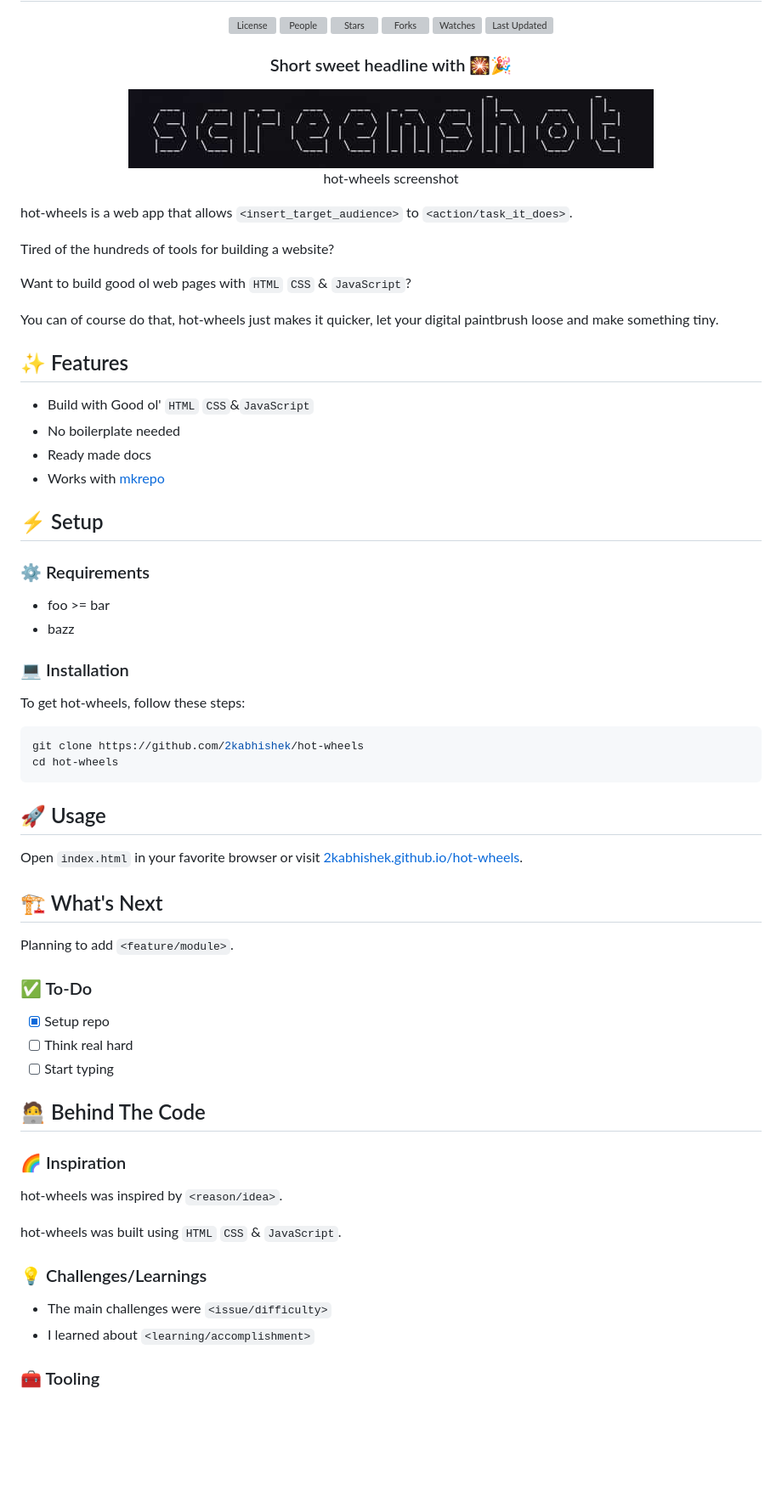
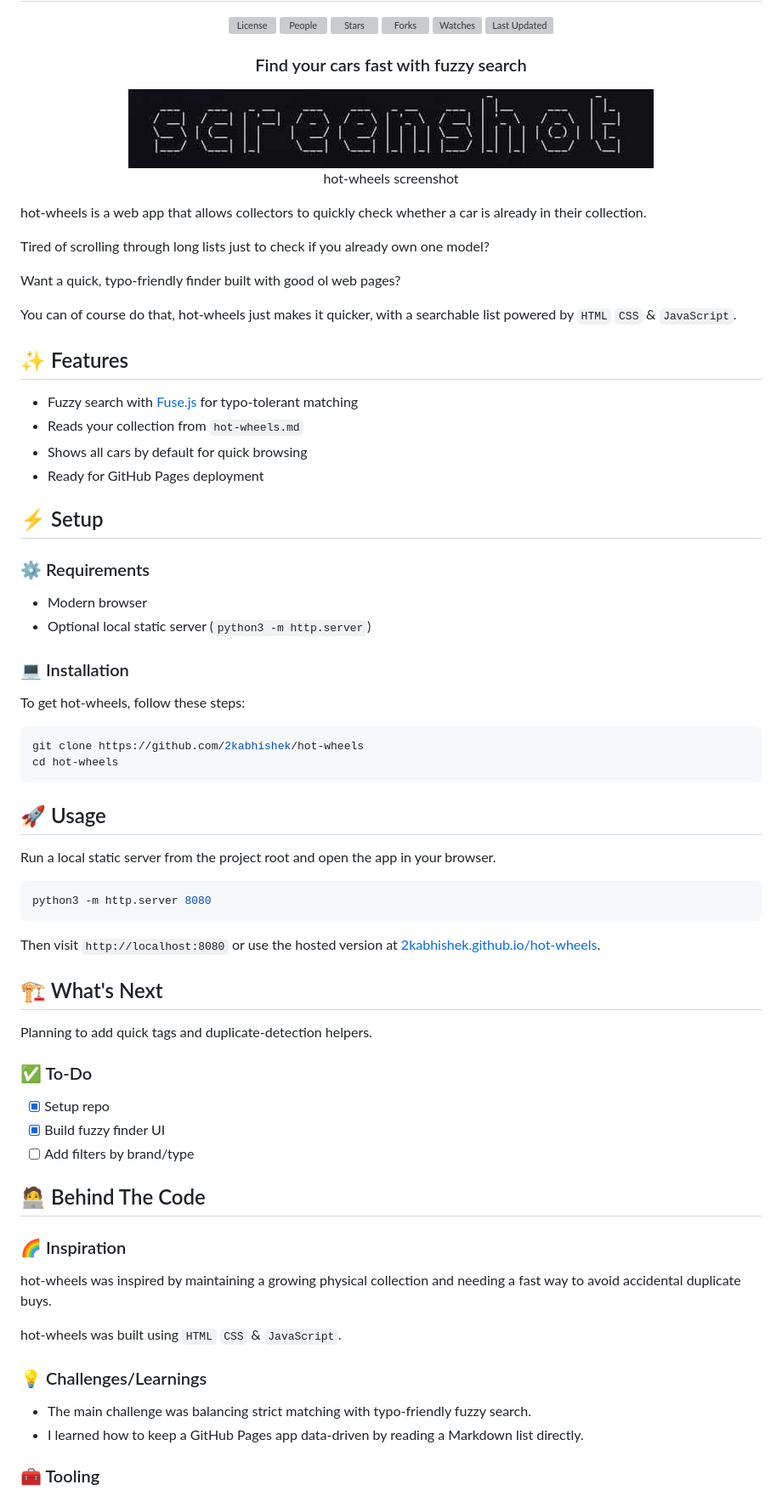
Before and after one commit to 2KAbhishek/hot-wheels, a Markdown page: README.md, the part around the change. Shown at 85% size. Rendered like a GitHub page; blank space fills up the shorter version; grey boxes are pictures that could not be loaded.

Commit message:
docs: update readme

````diff
--- a/README.md
+++ b/README.md
@@ -20,7 +20,7 @@
 <a href="https://github.com/2KAbhishek/hot-wheels/pulse">
 <img alt="Last Updated" src="https://img.shields.io/github/last-commit/2kabhishek/hot-wheels?style=flat&color=e06c75&label="> </a>
 
-<h3>Short sweet headline with 🎇🎉</h3>
+<h3>Find your cars fast with fuzzy search</h3>
 
 <figure>
   <img src= "images/screenshot.png" alt="hot-wheels screenshot" style="width:100%">
@@ -30,27 +30,27 @@
 
 </div>
 
-hot-wheels is a web app that allows `<insert_target_audience>` to `<action/task_it_does>`.
+hot-wheels is a web app that allows collectors to quickly check whether a car is already in their collection.
 
-Tired of the hundreds of tools for building a website?
+Tired of scrolling through long lists just to check if you already own one model?
 
-Want to build good ol web pages with `HTML` `CSS` & `JavaScript`?
+Want a quick, typo-friendly finder built with good ol web pages?
 
-You can of course do that, hot-wheels just makes it quicker, let your digital paintbrush loose and make something tiny.
+You can of course do that, hot-wheels just makes it quicker, with a searchable list powered by `HTML` `CSS` & `JavaScript`.
 
 ## ✨ Features
 
-- Build with Good ol' `HTML` `CSS`&`JavaScript`
-- No boilerplate needed
-- Ready made docs
-- Works with [mkrepo](https://github.com/2kabhishek/mkrepo)
+- Fuzzy search with [Fuse.js](https://fusejs.io/) for typo-tolerant matching
+- Reads your collection from `hot-wheels.md`
+- Shows all cars by default for quick browsing
+- Ready for GitHub Pages deployment
 
 ## ⚡ Setup
 
 ### ⚙️ Requirements
 
-- foo >= bar
-- bazz
+- Modern browser
+- Optional local static server (`python3 -m http.server`)
 
 ### 💻 Installation
 
@@ -63,30 +63,36 @@ cd hot-wheels
 
 ## 🚀 Usage
 
-Open `index.html` in your favorite browser or visit [2kabhishek.github.io/hot-wheels](https://2kabhishek.github.io/hot-wheels).
+Run a local static server from the project root and open the app in your browser.
+
+```bash
+python3 -m http.server 8080
+```
+
+Then visit `http://localhost:8080` or use the hosted version at [2kabhishek.github.io/hot-wheels](https://2kabhishek.github.io/hot-wheels).
 
 ## 🏗️ What's Next
 
-Planning to add `<feature/module>`.
+Planning to add quick tags and duplicate-detection helpers.
 
 ### ✅ To-Do
 
 - [x] Setup repo
-- [ ] Think real hard
-- [ ] Start typing
+- [x] Build fuzzy finder UI
+- [ ] Add filters by brand/type
 
 ## 🧑‍💻 Behind The Code
 
 ### 🌈 Inspiration
 
-hot-wheels was inspired by `<reason/idea>`.
+hot-wheels was inspired by maintaining a growing physical collection and needing a fast way to avoid accidental duplicate buys.
 
 hot-wheels was built using `HTML` `CSS` & `JavaScript`.
 
 ### 💡 Challenges/Learnings
 
-- The main challenges were `<issue/difficulty>`
-- I learned about `<learning/accomplishment>`
+- The main challenge was balancing strict matching with typo-friendly fuzzy search.
+- I learned how to keep a GitHub Pages app data-driven by reading a Markdown list directly.
 
 ### 🧰 Tooling
 
````
